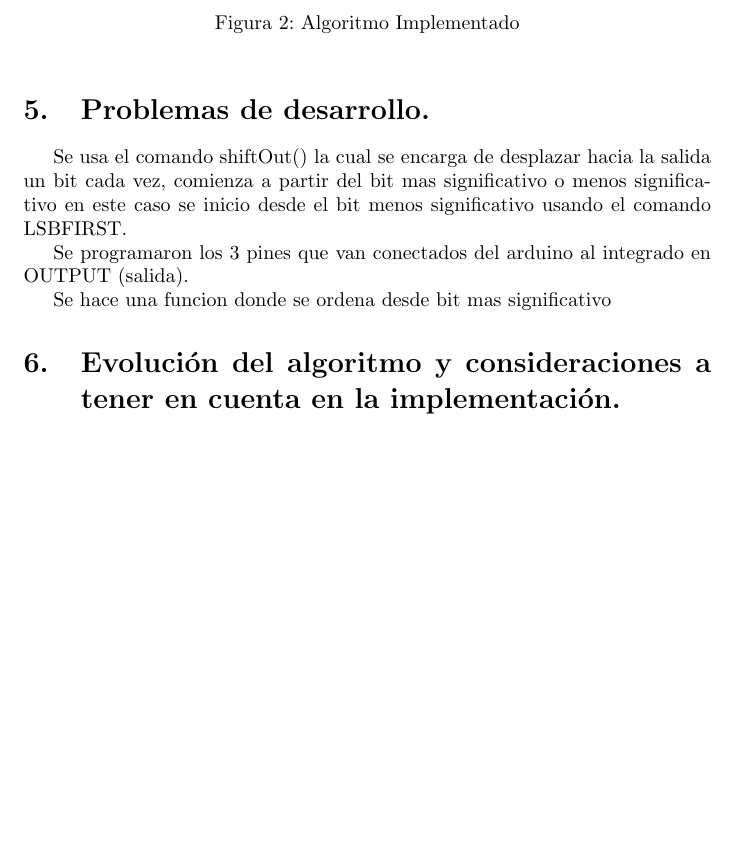
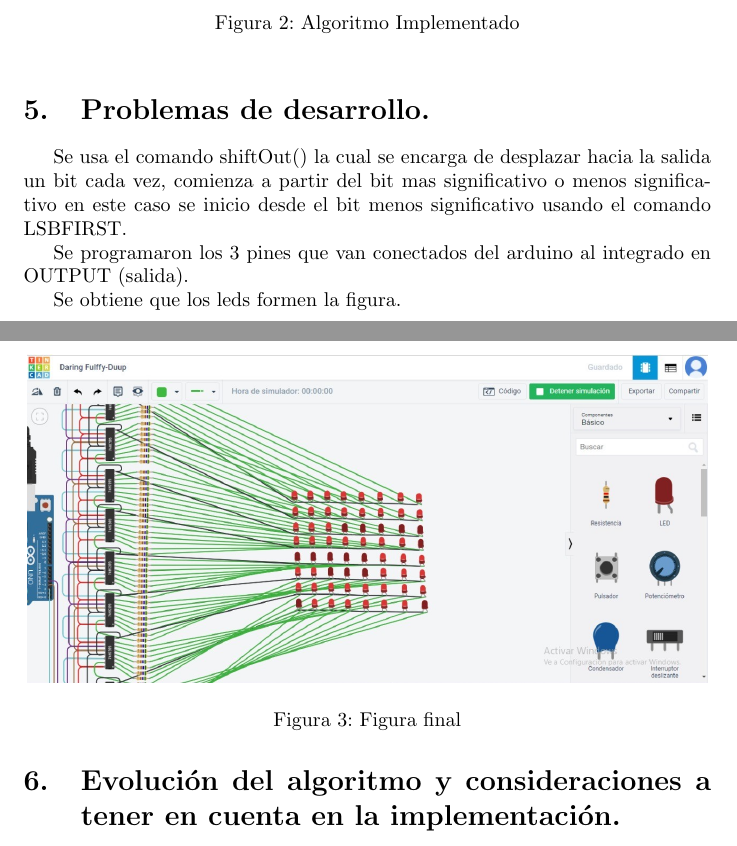
Before and after one commit to ivonne1210/Parcial-1, a LaTeX document (Parcial N°1.tex): part of page 4 of 4 before the commit and two parts of pages 4 and 5 of 5 after it, the two joined at a grey line, cut so that both start at the same text, the shorter picture padded with empty space. Compiled offline with pdfLaTeX.

Commit message:
Add files via upload

```diff
--- a/Parcial N°1.tex
+++ b/Parcial N°1.tex
@@ -87,5 +87,11 @@ Se usa el comando shiftOut() la cual se encarga de desplazar hacia la salida un
 
 Se programaron los 3 pines que van conectados del arduino al integrado en OUTPUT (salida).
 
-Se hace una funcion donde se ordena desde bit mas significativo
+Se obtiene que los leds formen la figura.
+\begin{figure}[h]
+\includegraphics[width=12cm]{figura #5.jpeg}
+\centering
+\caption{Figura final}
+\label{fig:figura #5}
+\end{figure}
 
```
Also changed, not shown: Figura #5.jpeg (added), Parcial N°1.tex (4 more changed lines).
